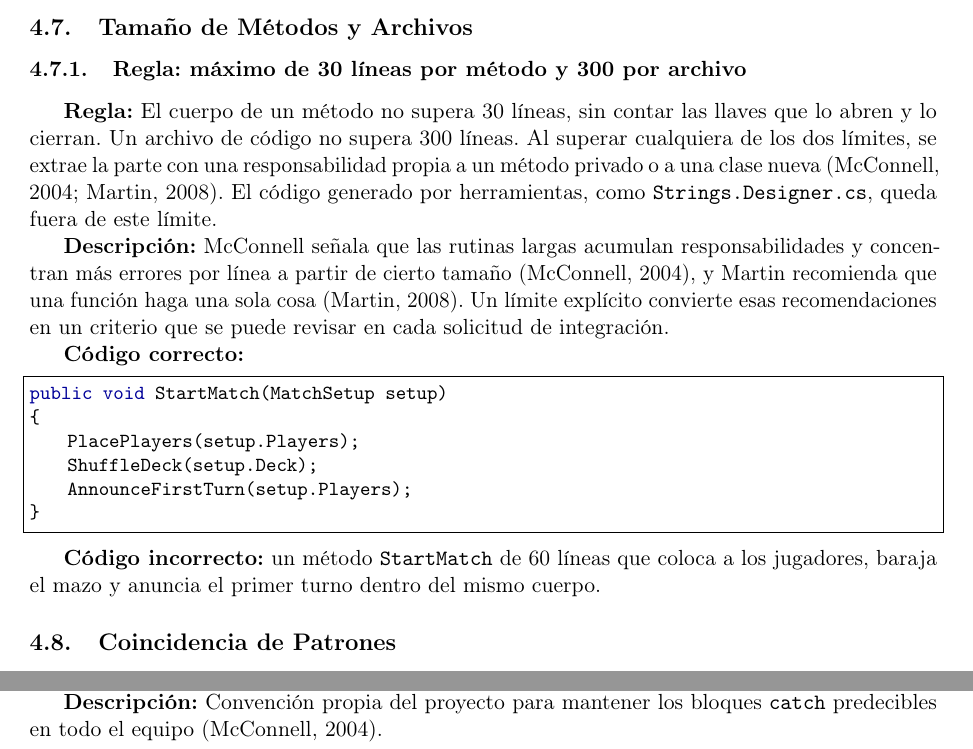
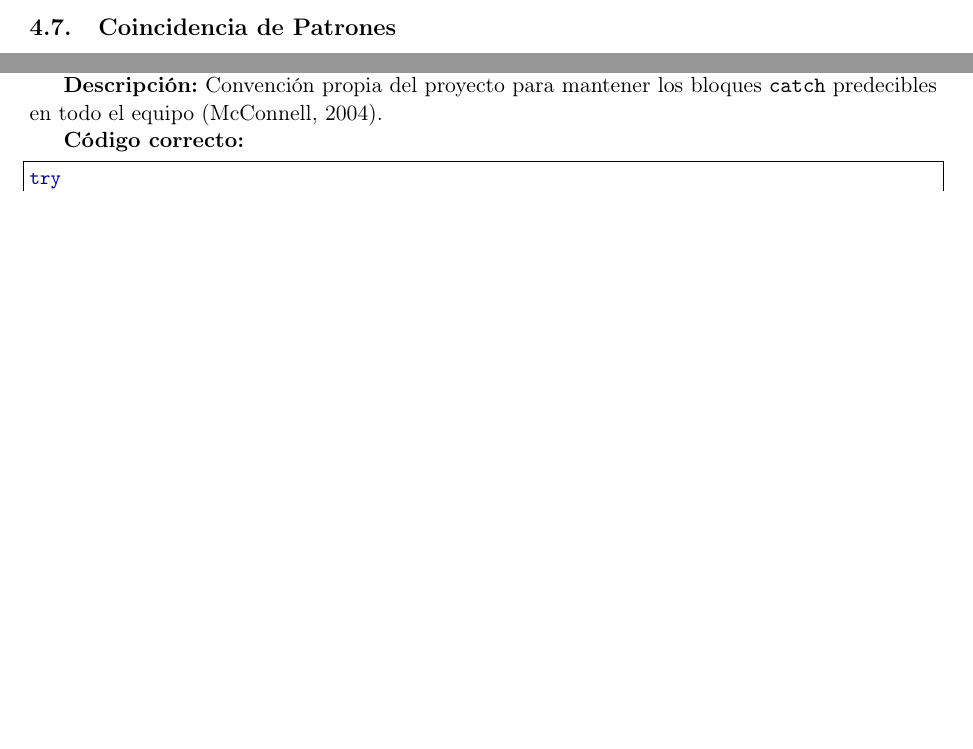
Before and after one commit to poijn23/tecnolgiaJuego_Estandar, a LaTeX document (main.tex, which reads secciones/04-complejidad/07-tamano-metodos-archivos.tex): two parts of pages 39 and 48 of 66, joined at a grey line, cut at the place of the change, the shorter picture padded with empty space. Compiled offline with pdfLaTeX.

Commit message:
Elimina la regla 4.7 de tamano de metodos y archivos
Se retira del estandar la subseccion "Tamano de Metodos y Archivos" con
su regla de maximo 30 lineas por metodo y 300 por archivo, junto con su
linea de inclusion en el indice de la seccion 4.

Con el borrado, "Coincidencia de Patrones" pasa de 4.8 a 4.7. Ningun
archivo del documento referenciaba 4.7 ni 4.8, de modo que la
renumeracion no deja referencias cruzadas rotas.

Las fuentes que citaba la regla, McConnell (2004) y Martin (2008), siguen
citadas en otras diez y ocho reglas respectivamente, por lo que la
seccion de referencias no cambia.

```diff
--- a/secciones/04-complejidad/07-tamano-metodos-archivos.tex
+++ /dev/null
@@ -1,19 +0,0 @@
-\subsection{Tamaño de Métodos y Archivos}
-
-\subsubsection{Regla: máximo de 30 líneas por método y 300 por archivo}
-
-\textbf{Regla:} El cuerpo de un método no supera 30 líneas, sin contar las llaves que lo abren y lo cierran. Un archivo de código no supera 300 líneas. Al superar cualquiera de los dos límites, se extrae la parte con una responsabilidad propia a un método privado o a una clase nueva (McConnell, 2004; Martin, 2008). El código generado por herramientas, como \texttt{Strings.Designer.cs}, queda fuera de este límite.
-
-\textbf{Descripción:} McConnell señala que las rutinas largas acumulan responsabilidades y concentran más errores por línea a partir de cierto tamaño (McConnell, 2004), y Martin recomienda que una función haga una sola cosa (Martin, 2008). Un límite explícito convierte esas recomendaciones en un criterio que se puede revisar en cada solicitud de integración.
-
-\textbf{Código correcto:}
-\begin{lstlisting}[style=csharpstyle]
-public void StartMatch(MatchSetup setup)
-{
-    PlacePlayers(setup.Players);
-    ShuffleDeck(setup.Deck);
-    AnnounceFirstTurn(setup.Players);
-}
-\end{lstlisting}
-
-\textbf{Código incorrecto:} un método \texttt{StartMatch} de 60 líneas que coloca a los jugadores, baraja el mazo y anuncia el primer turno dentro del mismo cuerpo.
```
Also changed, not shown: secciones/04-complejidad/index.tex (+0 -1 lines).
